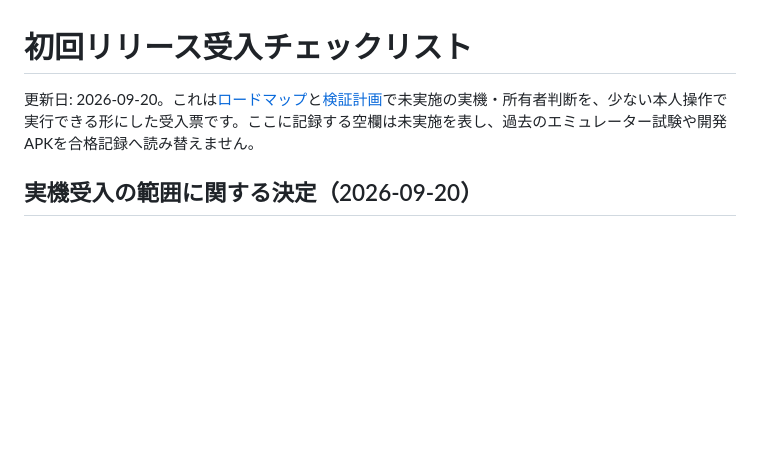
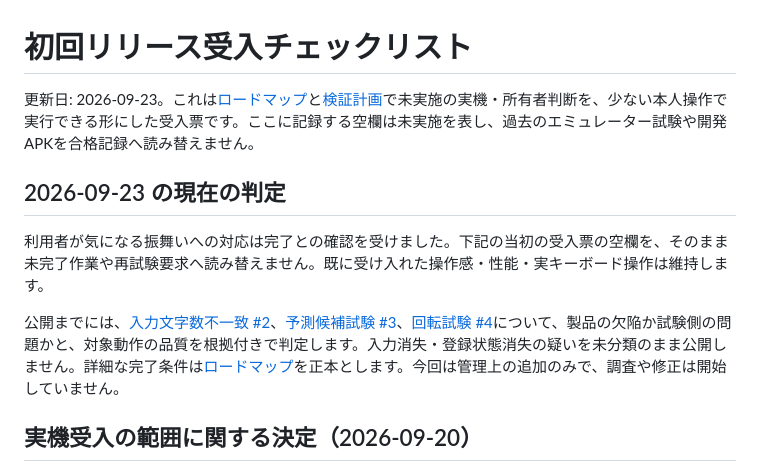
Before and after one commit to yhayase/HerissonSKK-Android, a Markdown page: docs/release-acceptance.md, the part around the change. GitHub-like rendering; blank space fills up the shorter version.

```diff
--- a/docs/release-acceptance.md
+++ b/docs/release-acceptance.md
@@ -1,6 +1,12 @@
 # 初回リリース受入チェックリスト
 
-更新日: 2026-09-20。これは[ロードマップ](roadmap.md)と[検証計画](validation-plan.md)で未実施の実機・所有者判断を、少ない本人操作で実行できる形にした受入票です。ここに記録する空欄は未実施を表し、過去のエミュレーター試験や開発APKを合格記録へ読み替えません。
+更新日: 2026-09-23。これは[ロードマップ](roadmap.md)と[検証計画](validation-plan.md)で未実施の実機・所有者判断を、少ない本人操作で実行できる形にした受入票です。ここに記録する空欄は未実施を表し、過去のエミュレーター試験や開発APKを合格記録へ読み替えません。
+
+## 2026-09-23 の現在の判定
+
+利用者が気になる振舞いへの対応は完了との確認を受けました。下記の当初の受入票の空欄を、そのまま未完了作業や再試験要求へ読み替えません。既に受け入れた操作感・性能・実キーボード操作は維持します。
+
+公開までには、[入力文字数不一致 #2](https://github.com/yhayase/skk-android/issues/2)、[予測候補試験 #3](https://github.com/yhayase/skk-android/issues/3)、[回転試験 #4](https://github.com/yhayase/skk-android/issues/4)について、製品の欠陥か試験側の問題かと、対象動作の品質を根拠付きで判定します。入力消失・登録状態消失の疑いを未分類のまま公開しません。詳細な完了条件は[ロードマップ](roadmap.md#未解決試験の品質判定)を正本とします。今回は管理上の追加のみで、調査や修正は開始していません。
 
 ## 実機受入の範囲に関する決定（2026-09-20）
 
```
Also changed, not shown: docs/release-progress.md (+15 -3 lines), docs/roadmap.md (+25 -2 lines).
